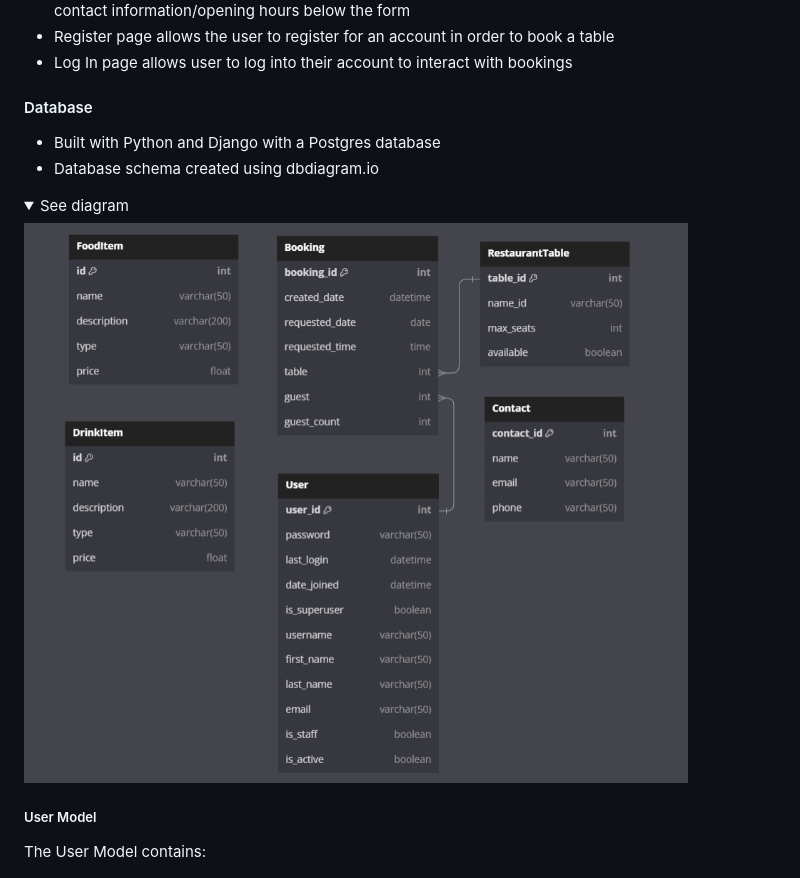
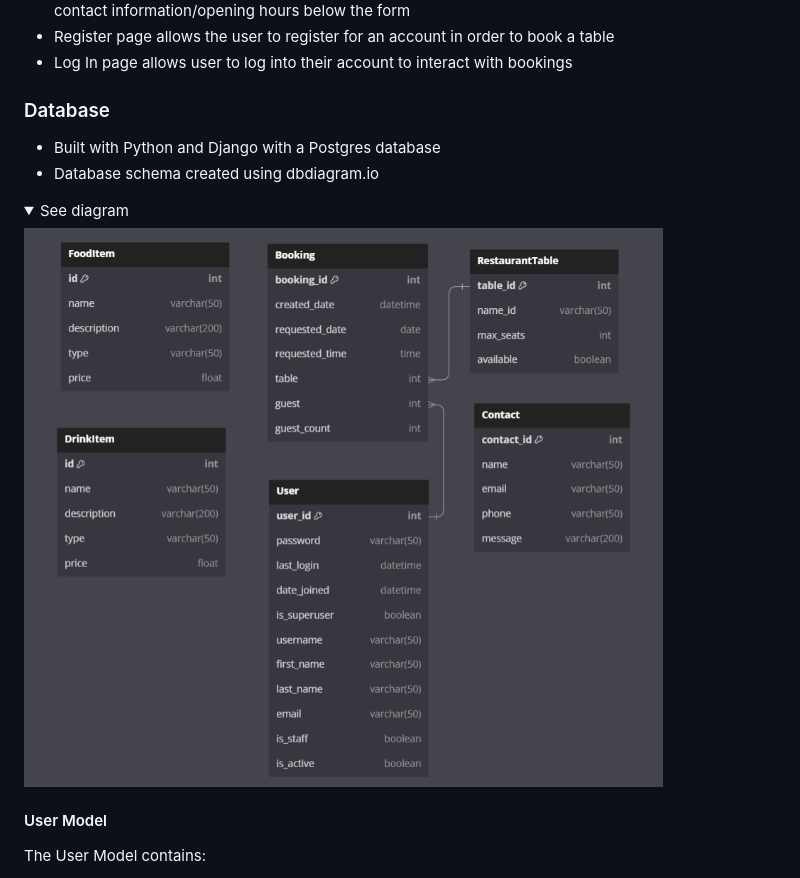
Before and after one commit to anthonyhaj/strand-PP4, a Markdown page: README.md, the part around the change printed below. GitHub-like rendering; pictures changed too: docs/db-schema.png; folded sections open.

```diff
--- a/README.md
+++ b/README.md
@@ -122,7 +122,7 @@ contact information/opening hours below the form
 - Register page allows the user to register for an account in order to book a table
 - Log In page allows user to log into their account to interact with bookings
 
-#### Database
+### Database
 - Built with Python and Django with a Postgres database
 - Database schema created using dbdiagram.io
 
@@ -130,7 +130,7 @@ contact information/opening hours below the form
 <img src="docs/db-schema.png">
 </details>
 
-##### User Model
+#### User Model
 
 The User Model contains:
 
```
Also changed, not shown: other parts of README.md (+19 -7 lines), 1 other file.
